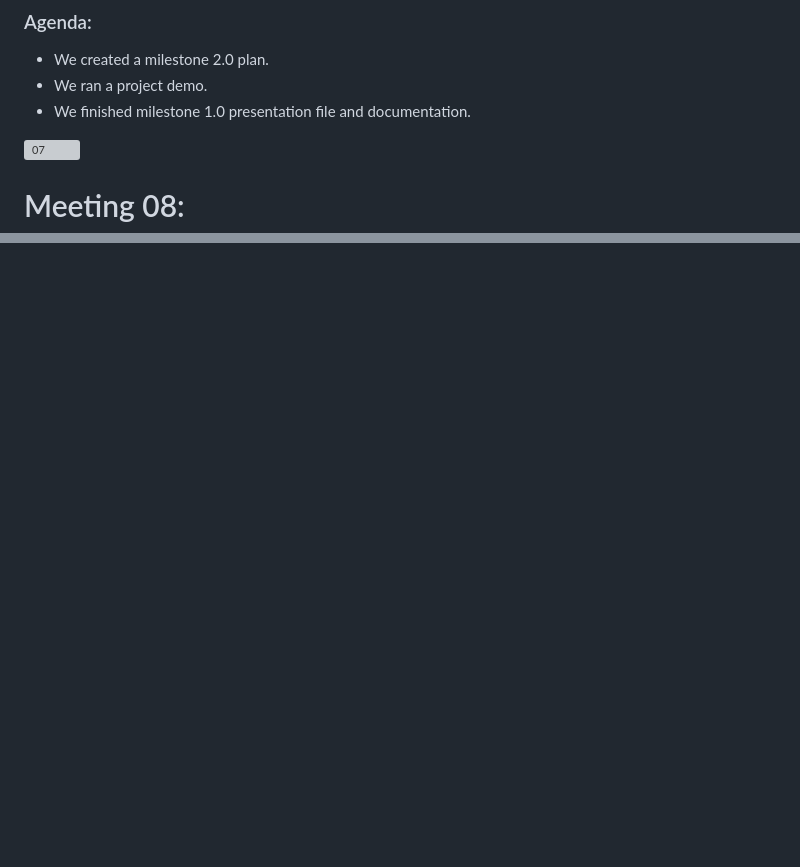
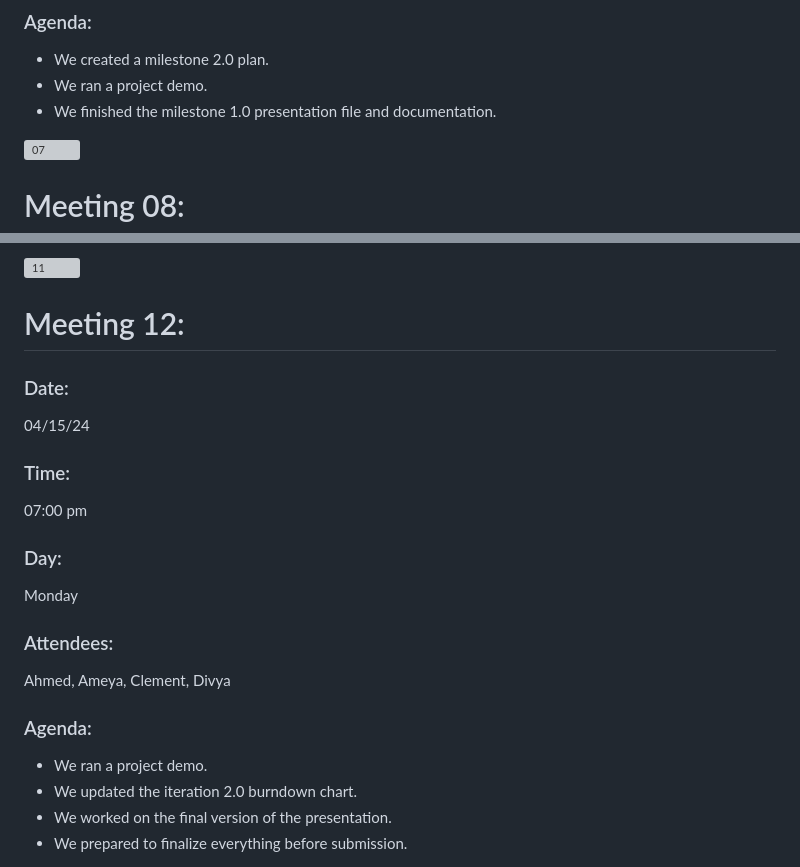
Before and after one commit to Ahmed5641/Virtual-Currency-Exchange, a Markdown page: Weekly meetings.md, 2 parts joined by grey strips. Drawn GitHub-style; blank space fills up the shorter version; grey boxes are pictures that could not be loaded.

```diff
--- a/Weekly meetings.md
+++ b/Weekly meetings.md
@@ -120,7 +120,7 @@ Ahmed, Ameya, Clement, Divya
 ### Agenda:
 - We created a milestone 2.0 plan.
 - We ran a project demo.
-- We finished milestone 1.0 presentation file and documentation.
+- We finished the milestone 1.0 presentation file and documentation.
 
 ![07](https://github.com/Ahmed5641/Virtual-Currency-Exchange/assets/157667926/1bf3df3f-832f-4a08-9466-172a8e6131e5)
 
@@ -143,0 +194,18 @@ Ahmed, Ameya, Clement, Divya
+![11](https://github.com/Ahmed5641/Virtual-Currency-Exchange/assets/157667926/e51f4f35-5c35-45a7-a8cb-cd807143b262)
+
+
+# Meeting 12:
+### Date:
+04/15/24
+### Time:
+07:00 pm
+### Day:
+Monday
+### Attendees:
+Ahmed, Ameya, Clement, Divya
+### Agenda:
+- We ran a project demo.
+- We updated the iteration 2.0 burndown chart.
+- We worked on the final version of the presentation.
+- We prepared to finalize everything before submission.
+
```
Also changed, not shown: other parts of Weekly meetings.md (+51 -0 lines).
